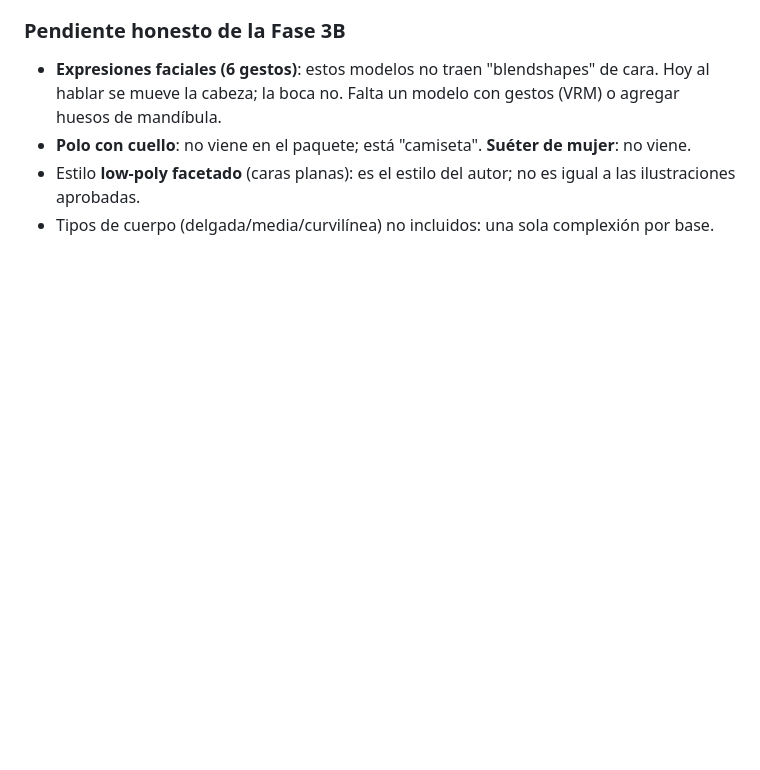
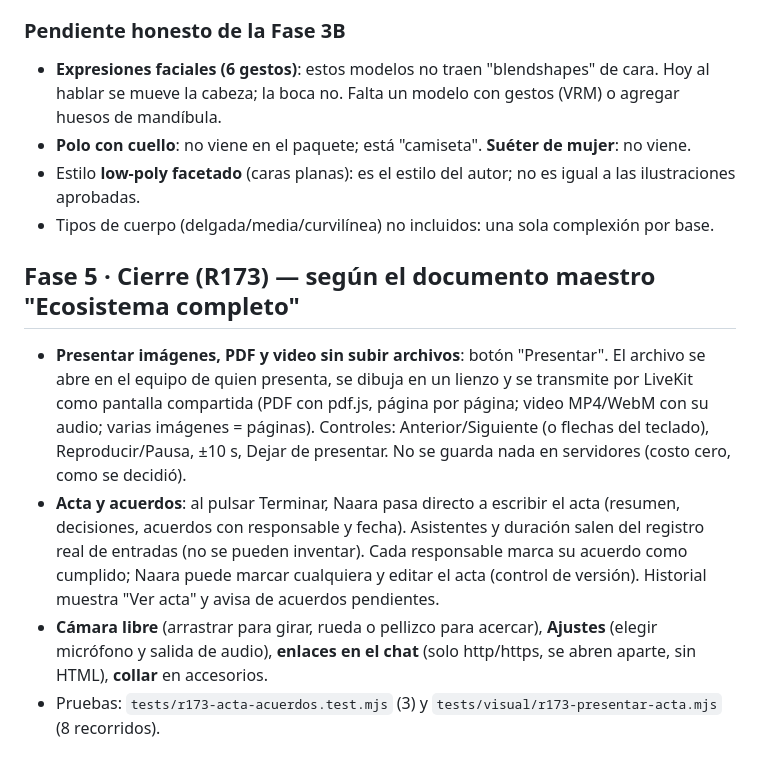
Before and after one commit to Sublicuentas/sublichat-hq, a Markdown page: docs/sublistudio/PLAN.md, the part around the change. GitHub-like rendering; blank space fills up the shorter version.

```diff
--- a/docs/sublistudio/PLAN.md
+++ b/docs/sublistudio/PLAN.md
@@ -137,3 +137,9 @@ No hecho todavía (y la pantalla lo dice así, sin fingir): envío por Telegram
 - **Polo con cuello**: no viene en el paquete; está "camiseta". **Suéter de mujer**: no viene.
 - Estilo **low-poly facetado** (caras planas): es el estilo del autor; no es igual a las ilustraciones aprobadas.
 - Tipos de cuerpo (delgada/media/curvilínea) no incluidos: una sola complexión por base.
+
+## Fase 5 · Cierre (R173) — según el documento maestro "Ecosistema completo"
+- **Presentar imágenes, PDF y video sin subir archivos**: botón "Presentar". El archivo se abre en el equipo de quien presenta, se dibuja en un lienzo y se transmite por LiveKit como pantalla compartida (PDF con pdf.js, página por página; video MP4/WebM con su audio; varias imágenes = páginas). Controles: Anterior/Siguiente (o flechas del teclado), Reproducir/Pausa, ±10 s, Dejar de presentar. No se guarda nada en servidores (costo cero, como se decidió).
+- **Acta y acuerdos**: al pulsar Terminar, Naara pasa directo a escribir el acta (resumen, decisiones, acuerdos con responsable y fecha). Asistentes y duración salen del registro real de entradas (no se pueden inventar). Cada responsable marca su acuerdo como cumplido; Naara puede marcar cualquiera y editar el acta (control de versión). Historial muestra "Ver acta" y avisa de acuerdos pendientes.
+- **Cámara libre** (arrastrar para girar, rueda o pellizco para acercar), **Ajustes** (elegir micrófono y salida de audio), **enlaces en el chat** (solo http/https, se abren aparte, sin HTML), **collar** en accesorios.
+- Pruebas: `tests/r173-acta-acuerdos.test.mjs` (3) y `tests/visual/r173-presentar-acta.mjs` (8 recorridos).
```
